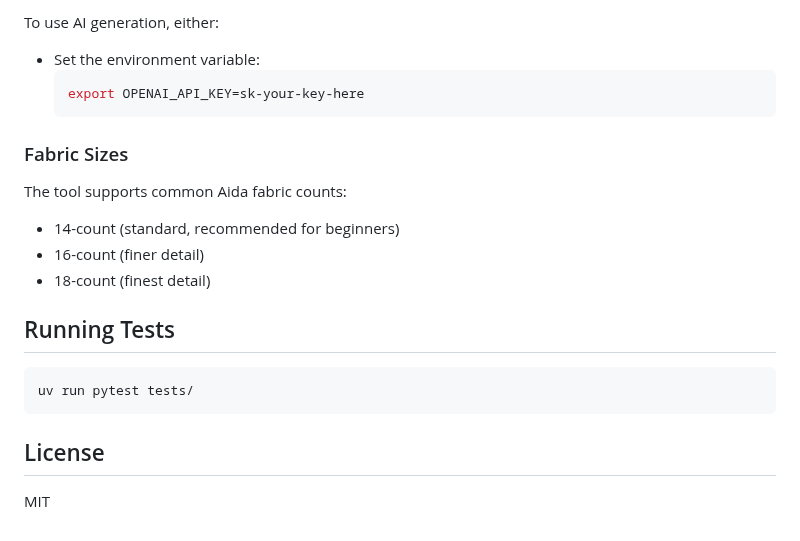
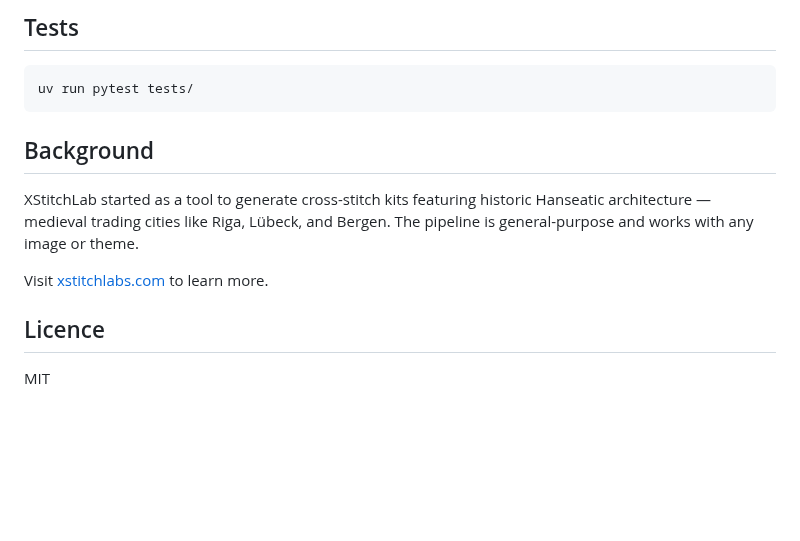
Before and after one commit to tomekhotdog/XStitchLab, a Markdown page: README.md, the part around one of its changes. GitHub-like rendering; blank space fills up the shorter version.

````diff
--- a/README.md
+++ b/README.md
@@ -95,22 +93,15 @@ An API key is **only required for AI image generation**. All other features work
-To use AI generation, either:
-- Set the environment variable:
-  ```bash
-  export OPENAI_API_KEY=sk-your-key-here
-  ```
-
-### Fabric Sizes
-
-The tool supports common Aida fabric counts:
-- 14-count (standard, recommended for beginners)
-- 16-count (finer detail)
-- 18-count (finest detail)
-
-## Running Tests
+## Tests
 
 ```bash
 uv run pytest tests/
 ```
 
-## License
+## Background
+
+XStitchLab started as a tool to generate cross-stitch kits featuring historic Hanseatic architecture — medieval trading cities like Riga, L&uuml;beck, and Bergen. The pipeline is general-purpose and works with any image or theme.
+
+Visit [xstitchlabs.com](https://xstitchlabs.com) to learn more.
+
+## Licence
 
 MIT
````
Also changed, not shown: other parts of README.md (+67 -69 lines), docs/plans/2026-03-03-xstitchlabs-website-design.md (added, +42 -0 lines), docs/plans/2026-03-03-xstitchlabs-website.md (added, +71 -0 lines), docs/xstitchlab_screenshot1.png (added), website/three-brothers-riga.png (added), 11 other files.
